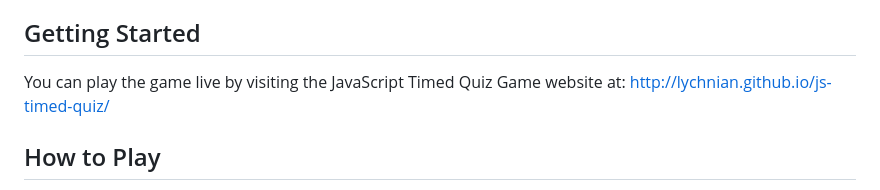
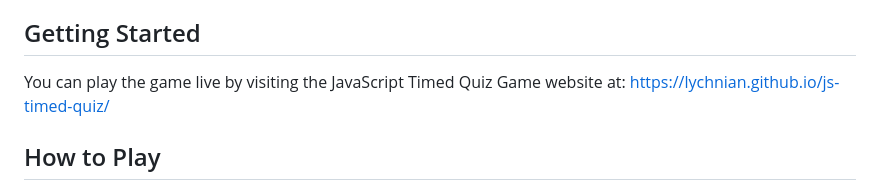
Before and after one commit to Lychnian/js-timed-quiz, a Markdown page: README.md, the part around the change. GitHub-like rendering.

```diff
--- a/README.md
+++ b/README.md
@@ -36,7 +36,7 @@ N/A
 ## Getting Started
 
 You can play the game live by visiting the JavaScript Timed Quiz Game website at:
-http://lychnian.github.io/js-timed-quiz/
+https://lychnian.github.io/js-timed-quiz/
 
 
 ## How to Play
```
